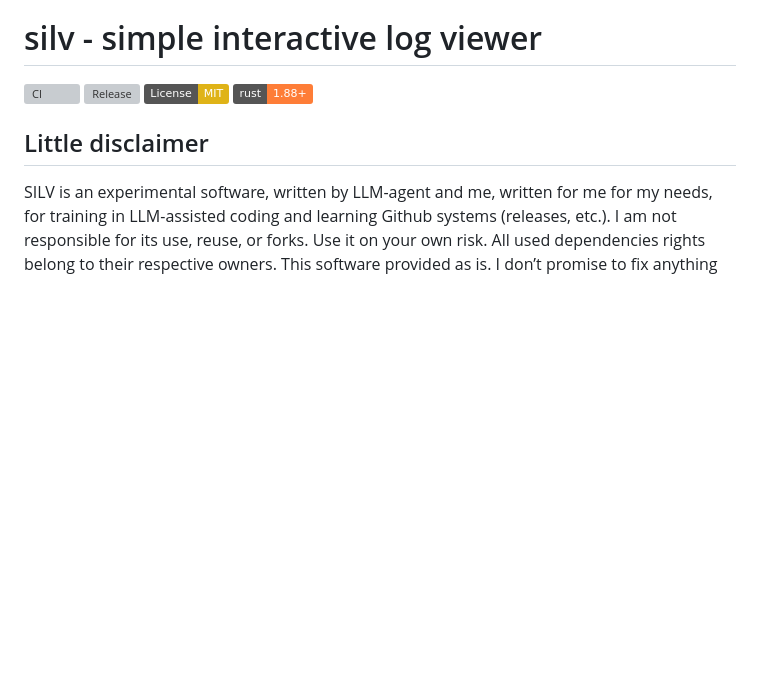
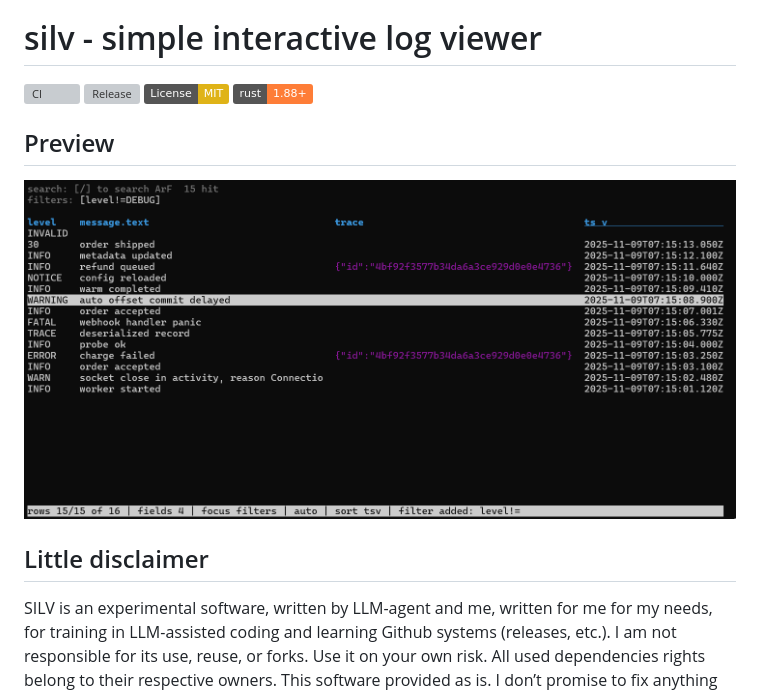
Before and after one commit to chamoretto/silv, a Markdown page: README.md, the part around the change. GitHub-like rendering; pictures changed too: docs/images/ui-interactive-sample-jsonl.png (added); badges without logos; blank space fills up the shorter version; grey boxes are pictures that could not be loaded.

Commit message:
docs: add interactive TUI screenshot and the maintainer release routine

```diff
--- a/README.md
+++ b/README.md
@@ -4,6 +4,10 @@
 [![Release](https://img.shields.io/github/v/release/chamoretto/silv?include_prereleases&sort=semver)](https://github.com/chamoretto/silv/releases)
 [![License: MIT](https://img.shields.io/badge/License-MIT-yellow.svg)](LICENSE)
 [![Rust](https://img.shields.io/badge/rust-1.88%2B-orange.svg)](https://www.rust-lang.org)
+
+## Preview
+
+![interactive table view with a level!=DEBUG filter chip and the sort header focused](docs/images/ui-interactive-sample-jsonl.png)
 
 ## Little disclaimer
 
```
Also changed, not shown: CONTRIBUTING.md (+63 -0 lines), docs/images/README.md (+6 -6 lines).
